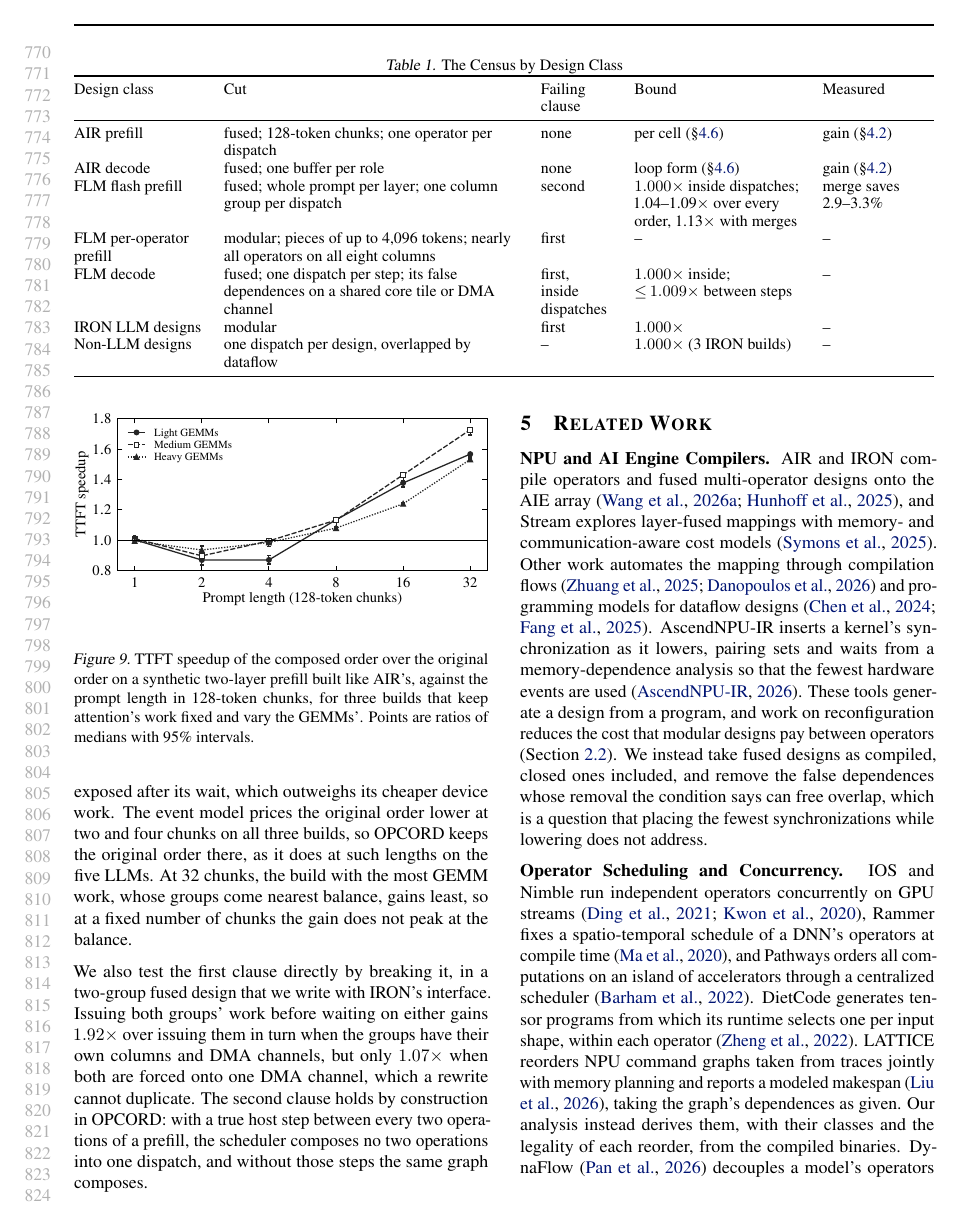
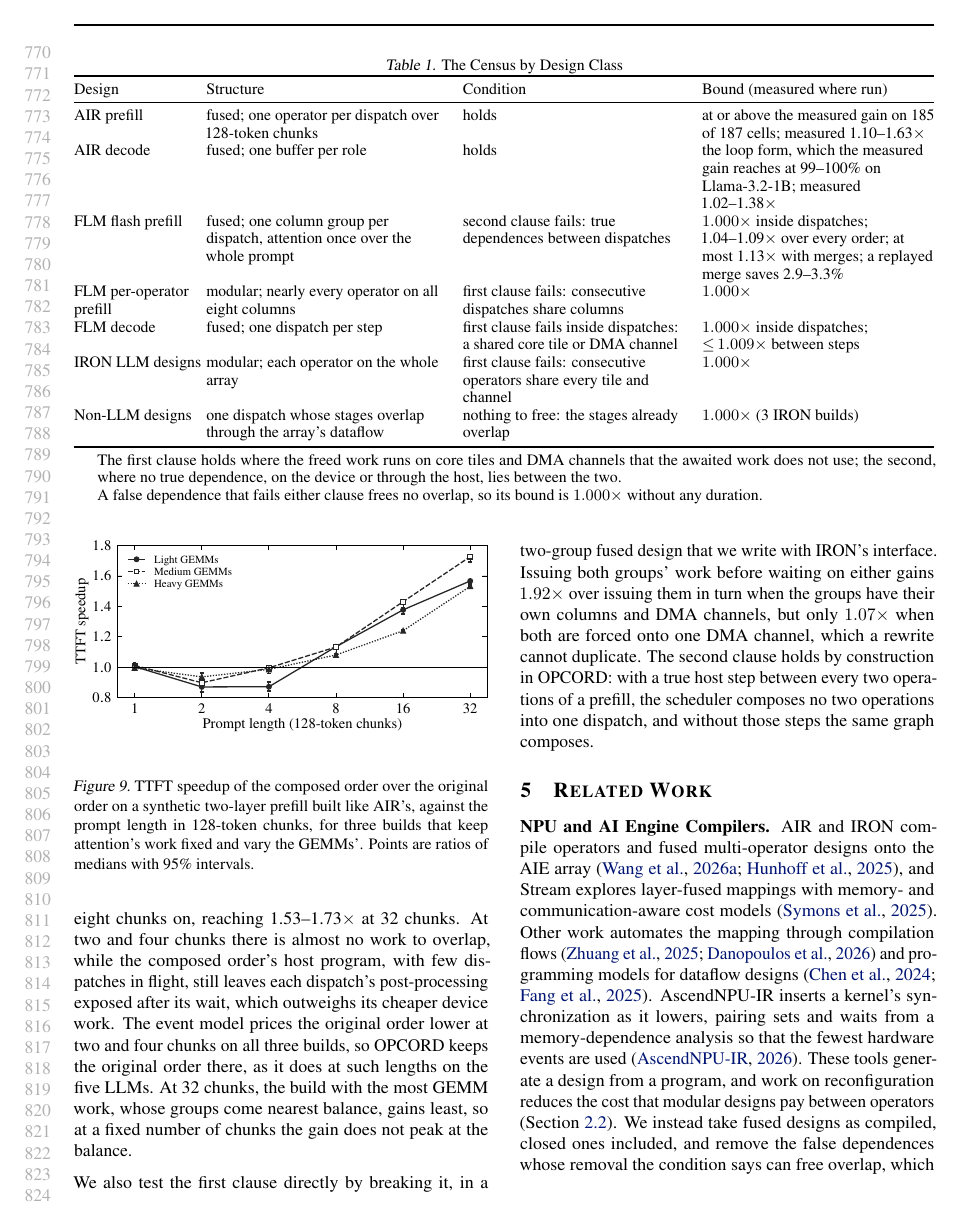
Before and after one commit to jskimko/aie-cosched, a LaTeX paper (paper/main.tex, which reads paper/7-eval.tex): page 15 of 20. Compiled offline with pdfLaTeX.

Commit message:
paper: Table 3 reads directly (structure, condition, bound with the measured gain; every cell filled; the clauses in a note)

```diff
--- a/paper/7-eval.tex
+++ b/paper/7-eval.tex
@@ -268,21 +269,28 @@ Every overlap gain we measure on the designs we rewrite therefore falls where th
     \centering
     \caption{The Census by Design Class}
     \label{tab:census}
-    % VALUE: each design class placed by its cut, with the clause of the condition it fails, its bound, and what was measured: gains where a fused design's false dependences hold back overlappable work (no clause fails), bounds at or near one elsewhere
+    % VALUE: each design class read from its artifacts: its structure, whether the condition holds or which clause fails, and its bound (with the measured gain where we rewrite it): gains where both clauses hold (AIR's prefill and decode), bounds at or near one where a clause fails
+    % SOURCE: AIR prefill bound against measured, 185 of 187 cells, and decode at 99-100% of the bound on Llama-3.2-1B (Section 4.6's SOURCE lines); FLM flash prefill B 1.000, joint bound over every order 1.04-1.09, at most 1.13 with merges, merge replays 2.9-3.3% (terms4, terms5, replay stage 1, Section 4.6-4.7's SOURCE lines); FLM per-operator prefill 99.6-100% of consecutive dispatches share a column (first clause fails; the bound follows from the rule in Section 3.2); FLM decode 1.000 inside dispatches, at most 1.009 between steps (e679463); IRON's 32 LLM streams and 3 non-LLM builds (mobilenet, resnet, bottleneck) at 1.000 (aie-cosched 1a87bc6).
     \small
-    \begin{tabular*}{\textwidth}{@{}>{\raggedright\arraybackslash}p{0.17\textwidth}@{\extracolsep{\fill}}>{\raggedright\arraybackslash}p{0.34\textwidth}>{\raggedright\arraybackslash}p{0.08\textwidth}>{\raggedright\arraybackslash}p{0.19\textwidth}>{\raggedright\arraybackslash}p{0.13\textwidth}@{}}
+    \begin{threeparttable}
+    \begin{tabular*}{\textwidth}{@{}>{\raggedright\arraybackslash}p{0.15\textwidth}@{\extracolsep{\fill}}>{\raggedright\arraybackslash}p{0.27\textwidth}>{\raggedright\arraybackslash}p{0.25\textwidth}>{\raggedright\arraybackslash}p{0.27\textwidth}@{}}
         \toprule
-        Design class & Cut & Failing clause & Bound & Measured \\
+        Design & Structure & Condition & Bound (measured where run) \\
         \midrule
-        AIR prefill & fused; 128-token chunks; one operator per dispatch & none & per cell (\S\ref{subsec:census}) & gain (\S\ref{subsec:e2e}) \\
-        AIR decode & fused; one buffer per role & none & loop form (\S\ref{subsec:census}) & gain (\S\ref{subsec:e2e}) \\
-        FLM flash prefill & fused; whole prompt per layer; one column group per dispatch & second & $1.000\times$ inside dispatches; 1.04--1.09$\times$ over every order, 1.13$\times$ with merges & merge saves 2.9--3.3\% \\
-        FLM per-operator prefill & modular; pieces of up to 4{,}096 tokens; nearly all operators on all eight columns & first & -- & -- \\
-        FLM decode & fused; one dispatch per step; its false dependences on a shared core tile or DMA channel & first, inside dispatches & $1.000\times$ inside; ${\le}\,1.009\times$ between steps & -- \\
-        IRON LLM designs & modular & first & $1.000\times$ & -- \\
-        Non-LLM designs & one dispatch per design, overlapped by dataflow & -- & $1.000\times$ (3 IRON builds) & -- \\
+        AIR prefill & fused; one operator per dispatch over 128-token chunks & holds & at or above the measured gain on 185 of 187 cells; measured \PrefillGainLo--\PrefillGainHi$\times$ \\
+        AIR decode & fused; one buffer per role & holds & the loop form, which the measured gain reaches at 99--100\% on Llama-3.2-1B; measured \DecodeGainLo--\DecodeGainHi$\times$ \\
+        FLM flash prefill & fused; one column group per dispatch, attention once over the whole prompt & second clause fails: true dependences between dispatches & $1.000\times$ inside dispatches; 1.04--1.09$\times$ over every order; at most 1.13$\times$ with merges; a replayed merge saves 2.9--3.3\% \\
+        FLM per-operator prefill & modular; nearly every operator on all eight columns & first clause fails: consecutive dispatches share columns & $1.000\times$ \\
+        FLM decode & fused; one dispatch per step & first clause fails inside dispatches: a shared core tile or DMA channel & $1.000\times$ inside dispatches; ${\le}\,1.009\times$ between steps \\
+        IRON LLM designs & modular; each operator on the whole array & first clause fails: consecutive operators share every tile and channel & $1.000\times$ \\
+        Non-LLM designs & one dispatch whose stages overlap through the array's dataflow & nothing to free: the stages already overlap & $1.000\times$ (3 IRON builds) \\
         \bottomrule
     \end{tabular*}
+    \begin{tablenotes}\footnotesize
+    \item The first clause holds where the freed work runs on core tiles and DMA channels that the awaited work does not use; the second, where no true dependence, on the device or through the host, lies between the two.
+    \item A false dependence that fails either clause frees no overlap, so its bound is $1.000\times$ without any duration.
+    \end{tablenotes}
+    \end{threeparttable}
 \end{table*}
 
 \label{subsec:shape-eval}
```
Also changed, not shown: paper/7-eval.tex (1 more changed lines).
